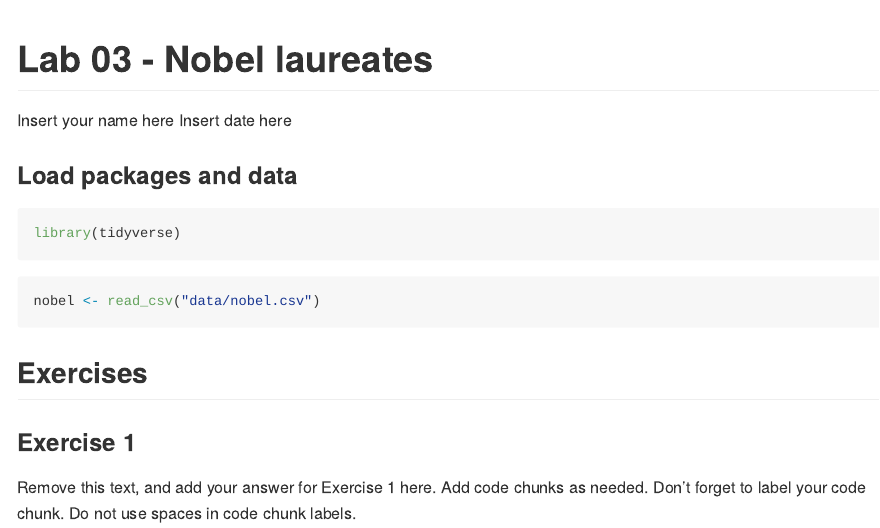
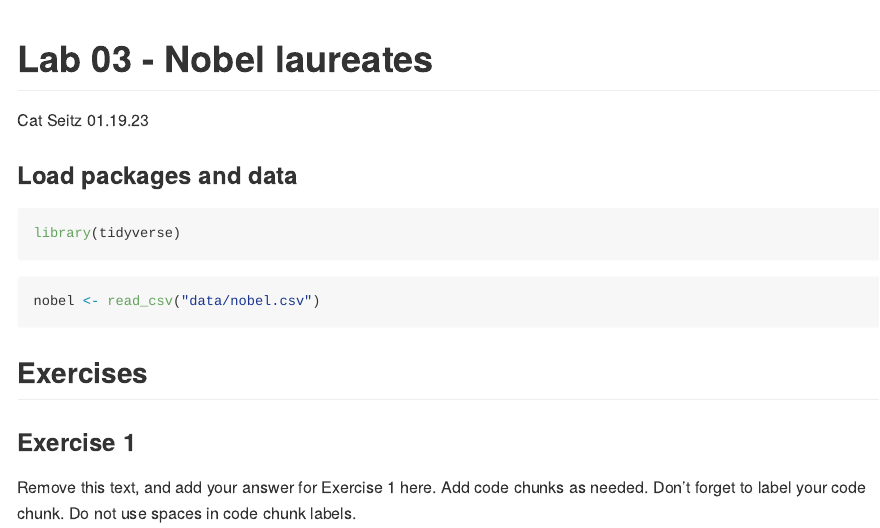
Before and after one commit to cseitz22/lab03, an R Markdown document (lab-03.Rmd): the page in a window 1100 px wide, from its top. The pictures show the output file lab-03.md that the author committed with the source, drawn offline in the style of GitHub.

Commit message:
update
first commit

```diff
--- a/lab-03.Rmd
+++ b/lab-03.Rmd
@@ -1,7 +1,7 @@
 ---
 title: "Lab 03 - Nobel laureates"
-author: "Insert your name here"
-date: "Insert date here"
+author: "Cat Seitz"
+date: "01.19.23"
 output: github_document
 ---
 
```
Also changed, not shown: lab-03.md, 2 other files.
